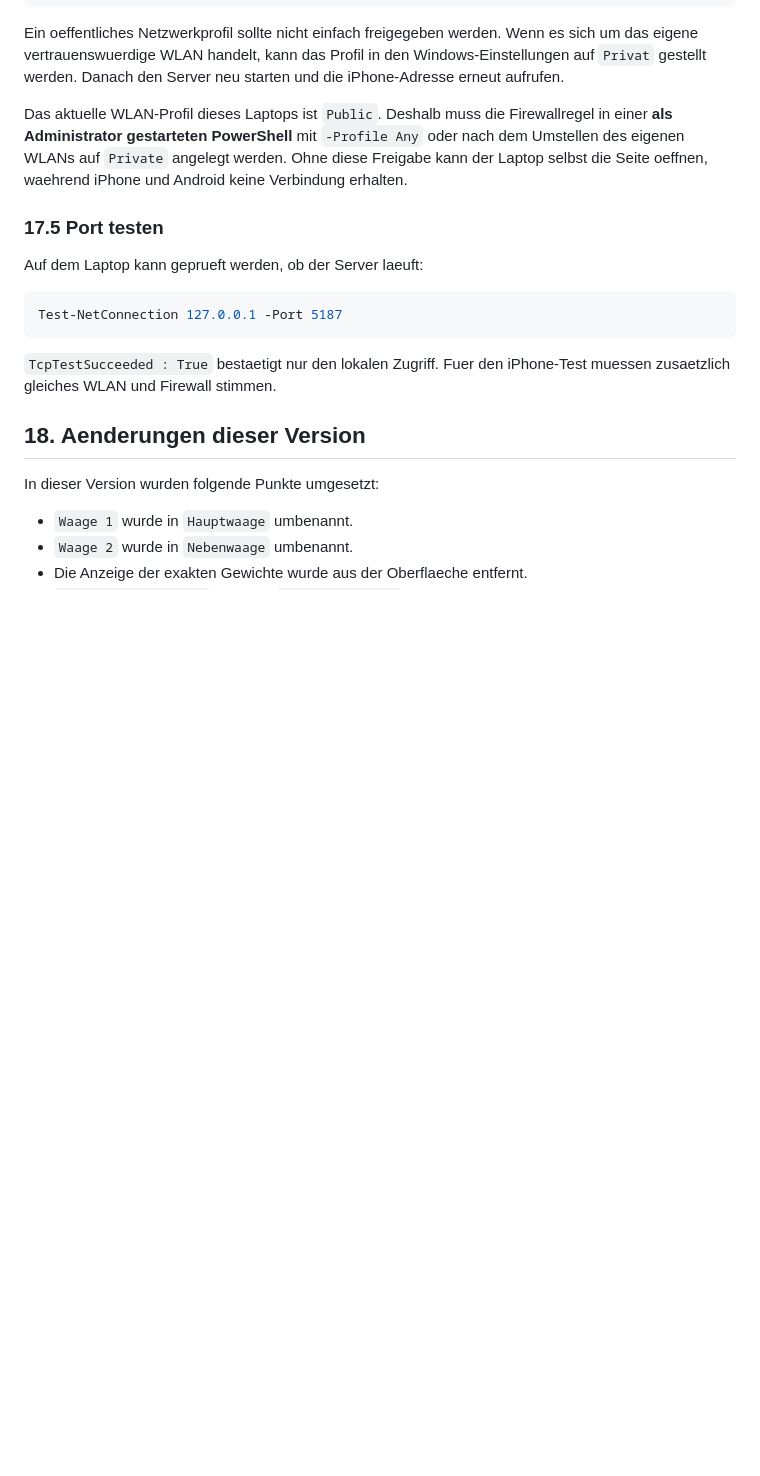
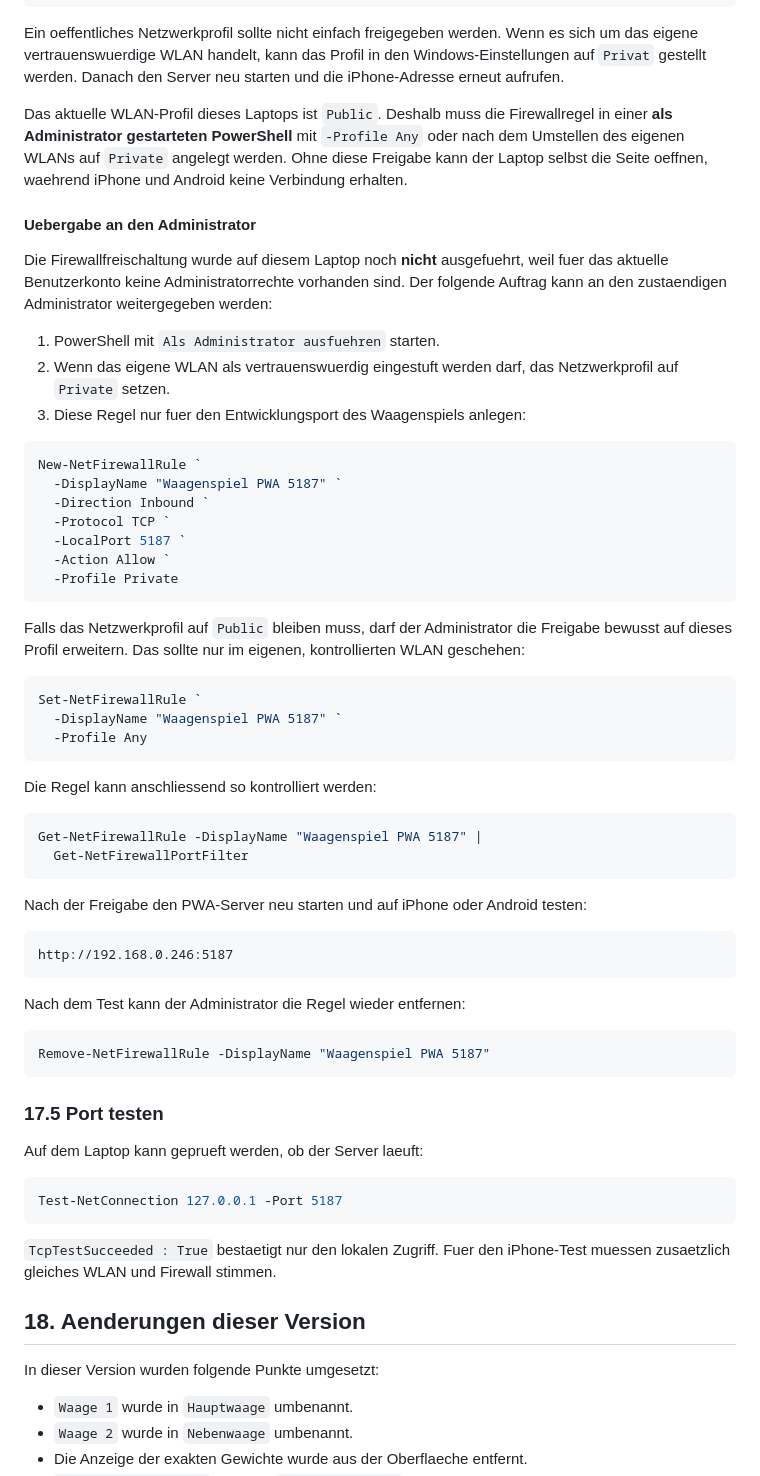
Before and after one commit to mirko-kobolla/WaagenSpiel, a Markdown page: Dokumentation/IPad-Version.md, the part around the change. GitHub-like rendering; blank space fills up the shorter version.

Commit message:
Firewallfreischaltung fuer Administrator dokumentieren

````diff
--- a/Dokumentation/IPad-Version.md
+++ b/Dokumentation/IPad-Version.md
@@ -423,6 +423,51 @@ Ein oeffentliches Netzwerkprofil sollte nicht einfach freigegeben werden. Wenn e
 
 Das aktuelle WLAN-Profil dieses Laptops ist `Public`. Deshalb muss die Firewallregel in einer **als Administrator gestarteten PowerShell** mit `-Profile Any` oder nach dem Umstellen des eigenen WLANs auf `Private` angelegt werden. Ohne diese Freigabe kann der Laptop selbst die Seite oeffnen, waehrend iPhone und Android keine Verbindung erhalten.
 
+#### Uebergabe an den Administrator
+
+Die Firewallfreischaltung wurde auf diesem Laptop noch **nicht** ausgefuehrt, weil fuer das aktuelle Benutzerkonto keine Administratorrechte vorhanden sind. Der folgende Auftrag kann an den zustaendigen Administrator weitergegeben werden:
+
+1. PowerShell mit `Als Administrator ausfuehren` starten.
+2. Wenn das eigene WLAN als vertrauenswuerdig eingestuft werden darf, das Netzwerkprofil auf `Private` setzen.
+3. Diese Regel nur fuer den Entwicklungsport des Waagenspiels anlegen:
+
+```powershell
+New-NetFirewallRule `
+  -DisplayName "Waagenspiel PWA 5187" `
+  -Direction Inbound `
+  -Protocol TCP `
+  -LocalPort 5187 `
+  -Action Allow `
+  -Profile Private
+```
+
+Falls das Netzwerkprofil auf `Public` bleiben muss, darf der Administrator die Freigabe bewusst auf dieses Profil erweitern. Das sollte nur im eigenen, kontrollierten WLAN geschehen:
+
+```powershell
+Set-NetFirewallRule `
+  -DisplayName "Waagenspiel PWA 5187" `
+  -Profile Any
+```
+
+Die Regel kann anschliessend so kontrolliert werden:
+
+```powershell
+Get-NetFirewallRule -DisplayName "Waagenspiel PWA 5187" |
+  Get-NetFirewallPortFilter
+```
+
+Nach der Freigabe den PWA-Server neu starten und auf iPhone oder Android testen:
+
+```text
+http://192.168.0.246:5187
+```
+
+Nach dem Test kann der Administrator die Regel wieder entfernen:
+
+```powershell
+Remove-NetFirewallRule -DisplayName "Waagenspiel PWA 5187"
+```
+
 ### 17.5 Port testen
 
 Auf dem Laptop kann geprueft werden, ob der Server laeuft:
````
